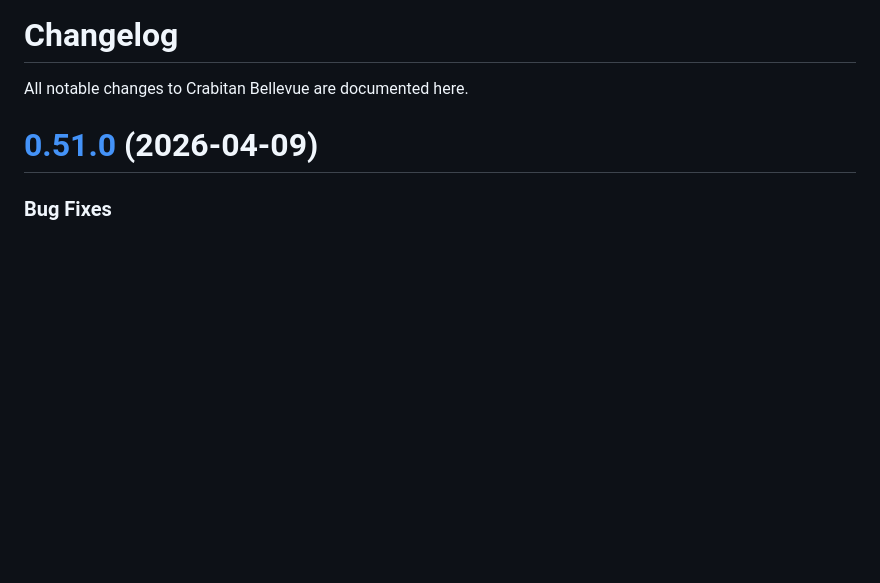
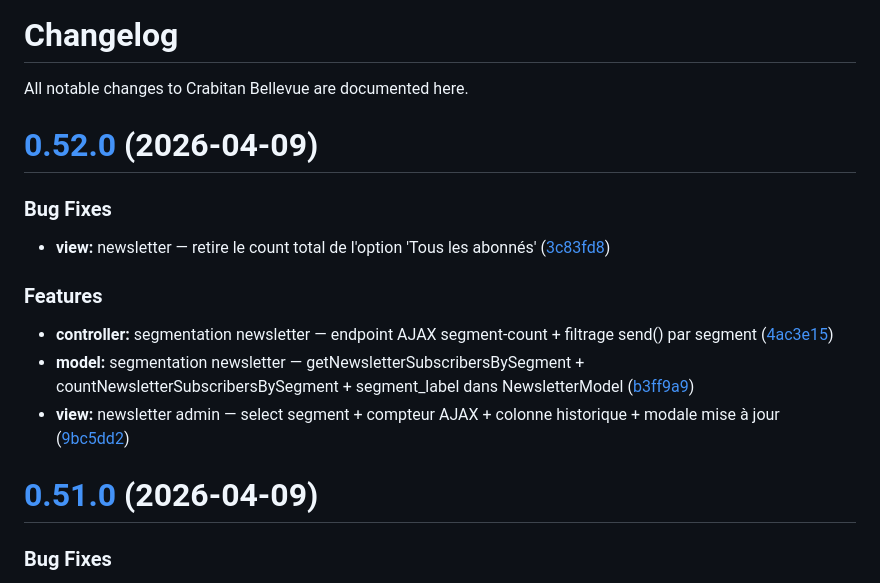
Before and after one commit to ApoSkunz/crabitan_bellevue, a Markdown page: CHANGELOG.md, the part around the change. GitHub-like rendering; blank space fills up the shorter version.

Commit message:
chore(release): 0.52.0 [skip ci]
# [0.52.0](https://github.com/ApoSkunz/crabitan_bellevue/compare/v0.51.0...v0.52.0) (2026-04-09)

### Bug Fixes

* **view:** newsletter — retire le count total de l'option 'Tous les abonnés' ([3c83fd8](https://github.com/ApoSkunz/crabitan_bellevue/commit/3c83fd80eeac897fd859999a22516285ba3964fb))

### Features

* **controller:** segmentation newsletter — endpoint AJAX segment-count + filtrage send() par segment ([4ac3e15](https://github.com/ApoSkunz/crabitan_bellevue/commit/4ac3e15c5f64bb941cb37b2866b630d917358629))
* **model:** segmentation newsletter — getNewsletterSubscribersBySegment + countNewsletterSubscribersBySegment + segment_label dans NewsletterModel ([b3ff9a9](https://github.com/ApoSkunz/crabitan_bellevue/commit/b3ff9a9881a43e5df7473723217277697f9a9d31))
* **view:** newsletter admin — select segment + compteur AJAX + colonne historique + modale mise à jour ([9bc5dd2](https://github.com/ApoSkunz/crabitan_bellevue/commit/9bc5dd2e6f08a77a72d8b99fcf76816c3a1f4e20))

```diff
--- a/CHANGELOG.md
+++ b/CHANGELOG.md
@@ -1,6 +1,20 @@
 # Changelog
 
 All notable changes to Crabitan Bellevue are documented here.
+
+# [0.52.0](https://github.com/ApoSkunz/crabitan_bellevue/compare/v0.51.0...v0.52.0) (2026-04-09)
+
+
+### Bug Fixes
+
+* **view:** newsletter — retire le count total de l'option 'Tous les abonnés' ([3c83fd8](https://github.com/ApoSkunz/crabitan_bellevue/commit/3c83fd80eeac897fd859999a22516285ba3964fb))
+
+
+### Features
+
+* **controller:** segmentation newsletter — endpoint AJAX segment-count + filtrage send() par segment ([4ac3e15](https://github.com/ApoSkunz/crabitan_bellevue/commit/4ac3e15c5f64bb941cb37b2866b630d917358629))
+* **model:** segmentation newsletter — getNewsletterSubscribersBySegment + countNewsletterSubscribersBySegment + segment_label dans NewsletterModel ([b3ff9a9](https://github.com/ApoSkunz/crabitan_bellevue/commit/b3ff9a9881a43e5df7473723217277697f9a9d31))
+* **view:** newsletter admin — select segment + compteur AJAX + colonne historique + modale mise à jour ([9bc5dd2](https://github.com/ApoSkunz/crabitan_bellevue/commit/9bc5dd2e6f08a77a72d8b99fcf76816c3a1f4e20))
 
 # [0.51.0](https://github.com/ApoSkunz/crabitan_bellevue/compare/v0.50.0...v0.51.0) (2026-04-09)
 
```
